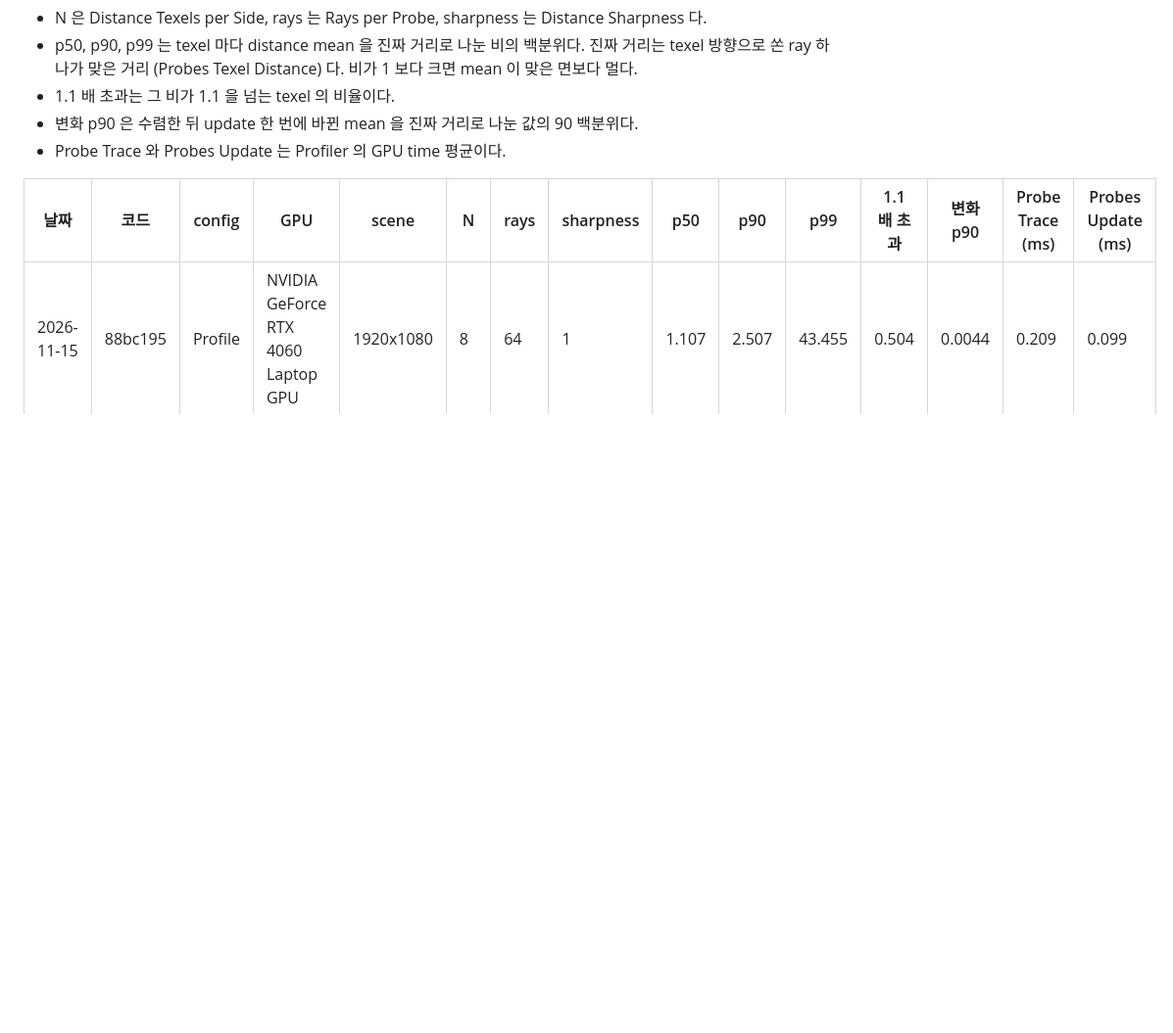
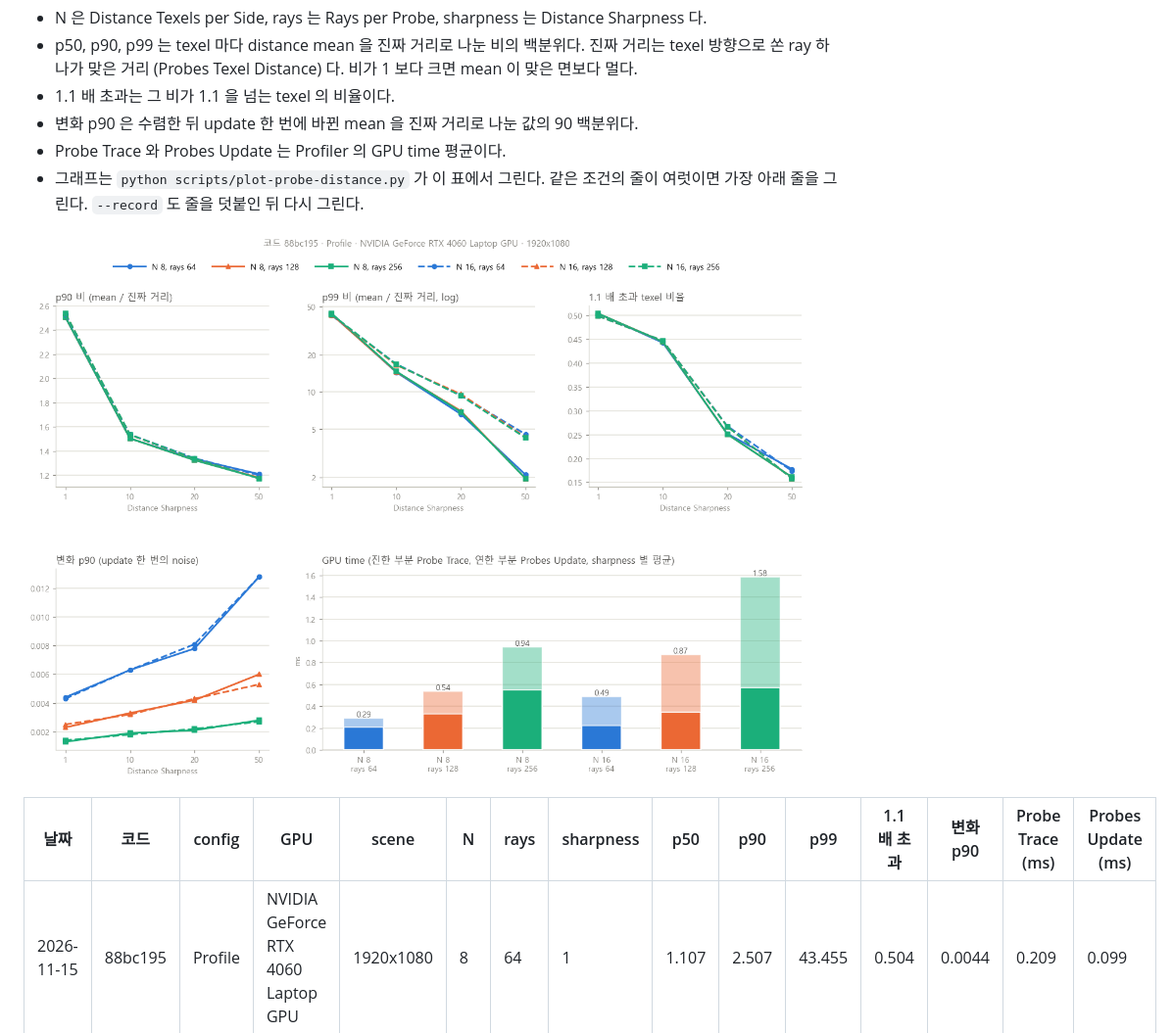
Before and after one commit to nansu0425/MiniEngine-DynamicGI, a Markdown page: docs/probe-visibility-measurements.md, the part around the change. Shown at 98% size. Rendered like a GitHub page; pictures changed too: docs/images/probe-distance-sweep.png (added); blank space fills up the shorter version.

Commit message:
feat: probe distance sweep 의 측정 기록을 그래프 image 로 그려 문서에 넣는다
측정 기록 문서의 표만으로는 sweep 결과를 해석하기 어렵다.

Test: plot-probe-distance.py 가 측정 기록의 24 줄로 image 를 그림, 측정 기록 복사본에 append_record_row 로 표 끝에 한 줄이 덧붙음

```diff
--- a/docs/probe-visibility-measurements.md
+++ b/docs/probe-visibility-measurements.md
@@ -14,6 +14,9 @@ Probe visibility 작업이 잰 값 중 다시 재면 바뀌거나 다시 재기
 - 1.1 배 초과는 그 비가 1.1 을 넘는 texel 의 비율이다.
 - 변화 p90 은 수렴한 뒤 update 한 번에 바뀐 mean 을 진짜 거리로 나눈 값의 90 백분위다.
 - Probe Trace 와 Probes Update 는 Profiler 의 GPU time 평균이다.
+- 그래프는 `python scripts/plot-probe-distance.py` 가 이 표에서 그린다. 같은 조건의 줄이 여럿이면 가장 아래 줄을 그린다. `--record` 도 줄을 덧붙인 뒤 다시 그린다.
+
+![Distance Sharpness, distance 해상도, ray 수의 sweep 그래프](images/probe-distance-sweep.png)
 
 | 날짜 | 코드 | config | GPU | scene | N | rays | sharpness | p50 | p90 | p99 | 1.1 배 초과 | 변화 p90 | Probe Trace (ms) | Probes Update (ms) |
 |---|---|---|---|---|---|---|---|---|---|---|---|---|---|---|
```
Also changed, not shown: 3 other files.
